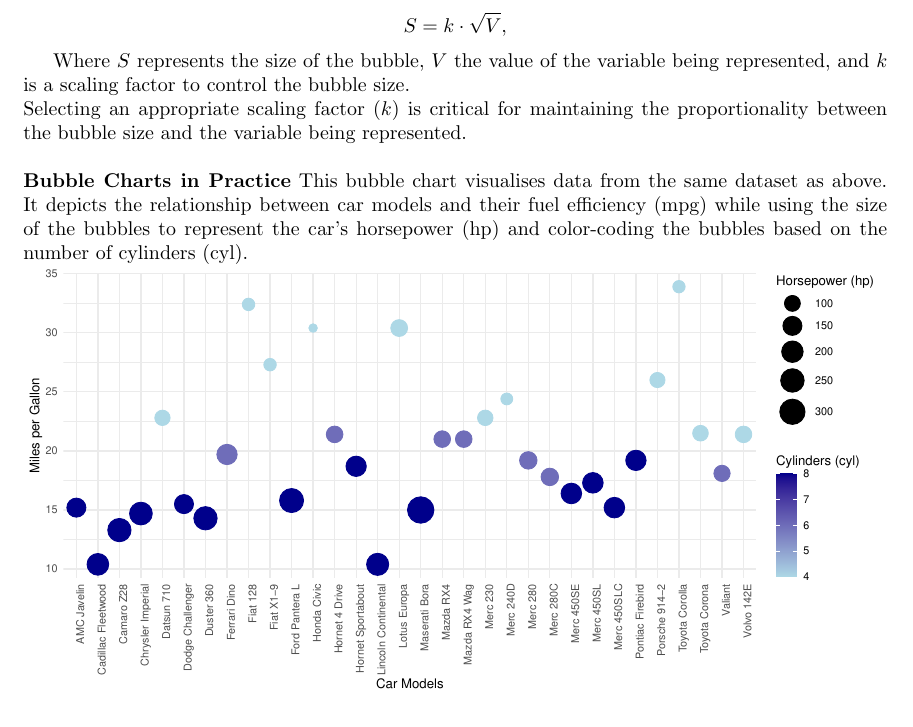
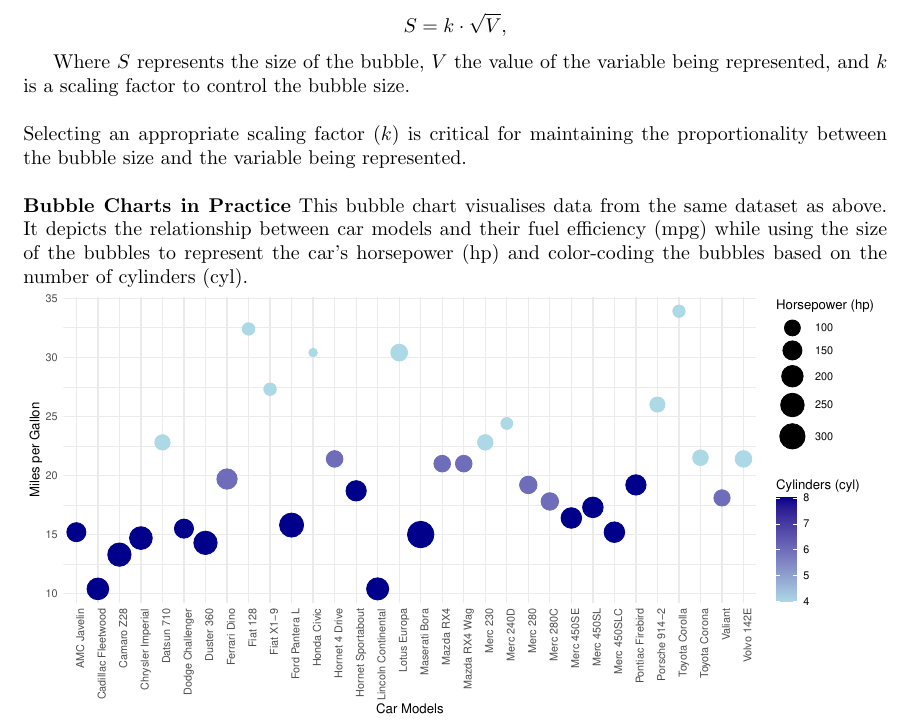
Before and after one commit to Qinqing-Li/Data-Visualisation-Project, a LaTeX document (main_file.tex): part of page 25 of 41, cut so that both start at the same text. Compiled offline with pdfLaTeX.

Commit message:
Chapter 2 and Scatter plots chapter

```diff
--- a/main_file.tex
+++ b/main_file.tex
@@ -763,7 +763,7 @@ The formula for calculating the bubble size (\(S\)) often involves applying a li
 S = k \cdot \sqrt{V},
 \]
 
-Where \(S\) represents the size of the bubble, \(V\) the value of the variable being represented, and \(k\) is a scaling factor to control the bubble size.
+\\Where \(S\) represents the size of the bubble, \(V\) the value of the variable being represented, and \(k\) is a scaling factor to control the bubble size.\\
 
 \noindent
 Selecting an appropriate scaling factor (\(k\)) is critical for maintaining the proportionality between the bubble size and the variable being represented.\\
```
Also changed, not shown: main_file-concordance.tex (+1 -1 lines), figure/beamer-3d1-1.pdf, figure/beamer-abs-plots-1.pdf, figure/beamer-barchart2-1.pdf, figure/beamer-barchart3-1.pdf, figure/beamer-buble-plot-chunk-1.pdf, figure/beamer-cleargraph1-1.pdf, figure/beamer-cogload-plot-1.pdf, figure/beamer-colour-plot-1.pdf, figure/beamer-cor-matrix-mtcars2-1.pdf, figure/beamer-data-plots-1.pdf, figure/beamer-fire-by-months-fy13-22-1.pdf, figure/beamer-hist3-1.pdf, figure/beamer-kde3-1.pdf, 8 more files, 4 other files.
